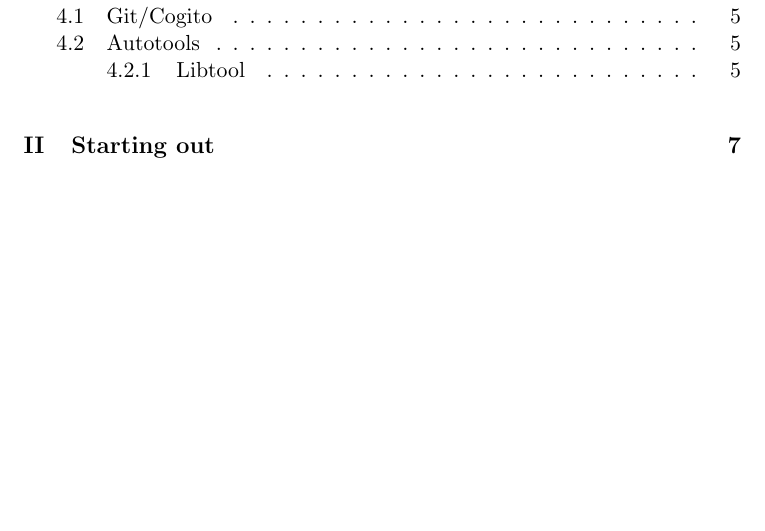
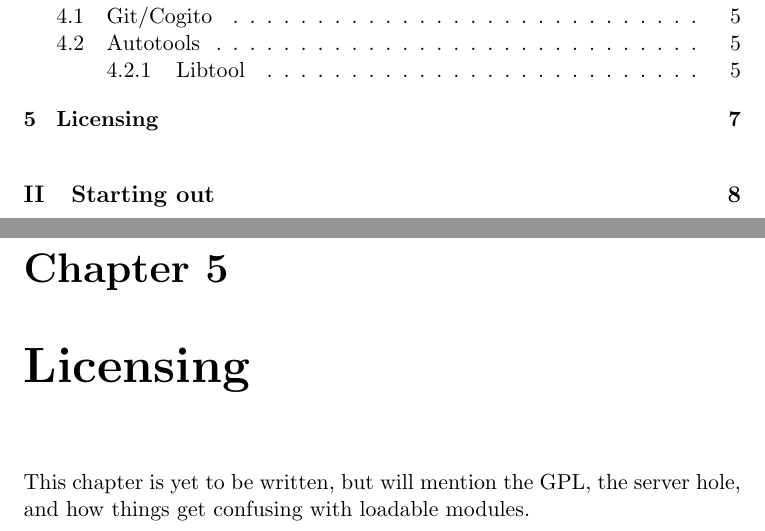
Before and after one commit to thousandparsec-obsolete/ruleset-book, a LaTeX document (ruleset-dev.tex): part of page 2 of 27 before the commit and two parts of pages 2 and 11 of 28 after it, the two joined at a grey line, cut so that both start at the same text, the shorter picture padded with empty space. Compiled offline with pdfLaTeX.

Commit message:
Added chapter heading for Licensing chapter, yet to be written.

```diff
--- a/ruleset-dev.tex
+++ b/ruleset-dev.tex
@@ -89,6 +89,10 @@ Libtool is also consided part of autotools. It provides a generic way to create
 
 Because libtool was so wonderful in creating loadable libraries on many platforms and the lack of a common way to load said libraries, libtool has a companion library called libltdl---the libtool Dynamic Loader.  It has an interface similar to \codename{dlopen()} that works on all the systems libtool does. This includes systems that don't actually dynamically load, so libtool and libltdl have hacks to allow what looks like dynamic loading, but isn't.
 
+\chapter{Licensing}
+\label{sec:licensing}
+
+This chapter is yet to be written, but will mention the GPL, the server hole, and how things get confusing with loadable modules.
 
 \part{Starting out}
 \label{part:starting}
```
